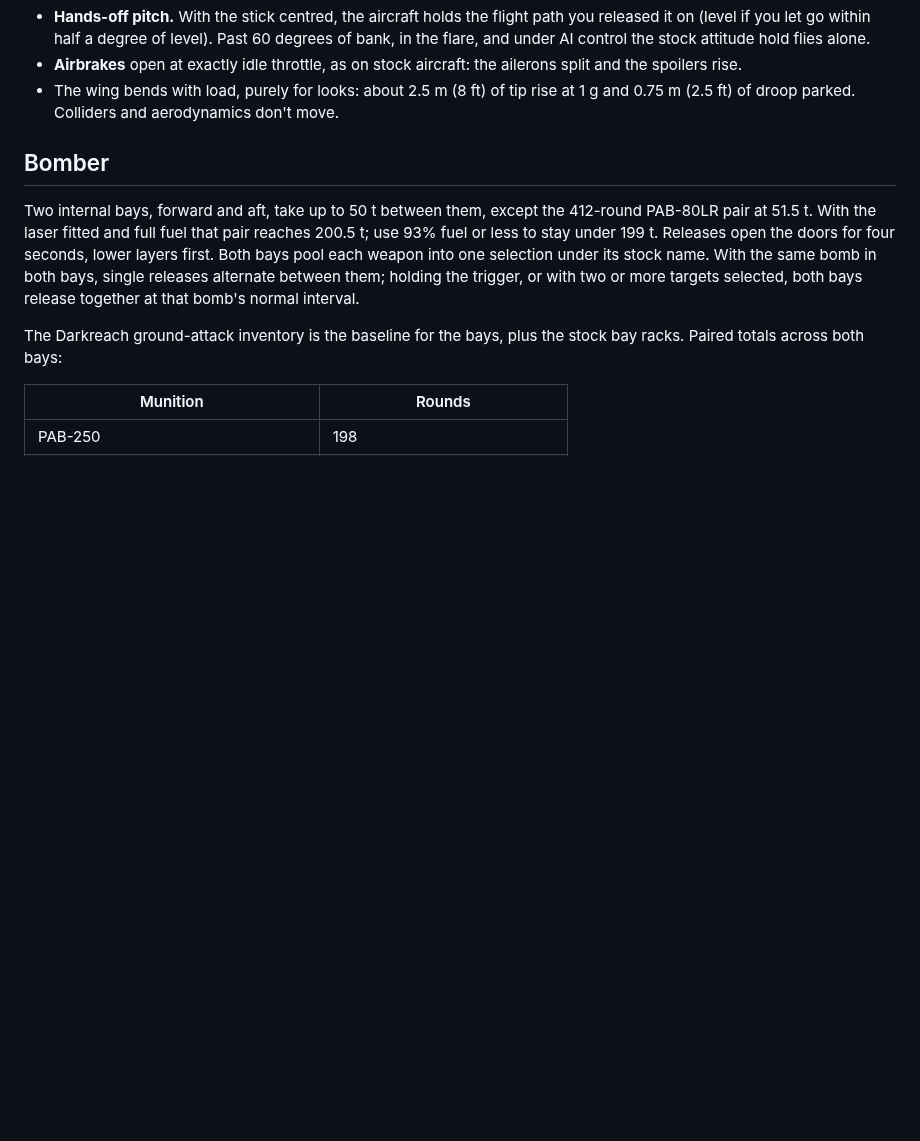
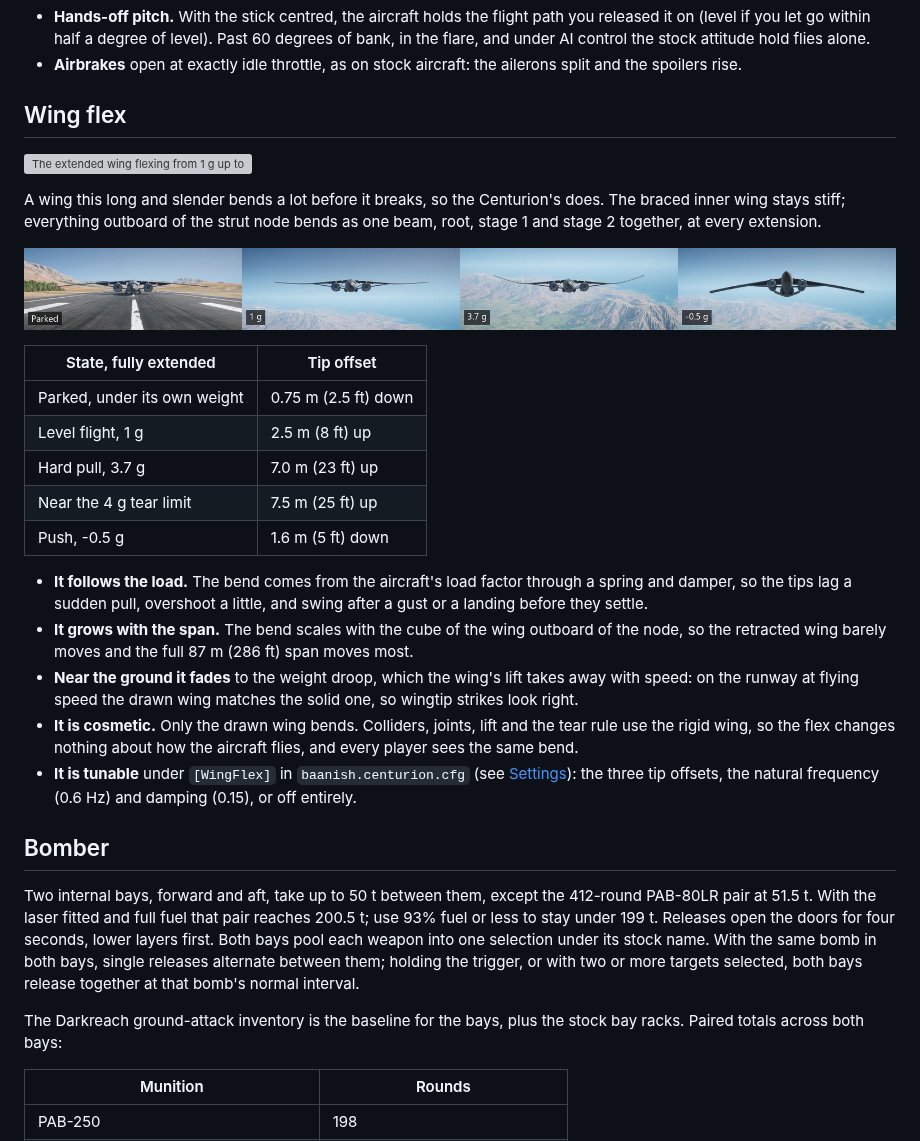
Before and after one commit to baanish/MRB-100-Centurion, a Markdown page: README.md, the part around one of its changes. Drawn GitHub-style; pictures changed too: docs/player/media/centurion_wing_flex_stills.jpg (added); blank space fills up the shorter version; grey boxes are pictures that could not be loaded.

Commit message:
README: wing flex section with its full range of motion, and the AWACS beam deploying at 60,000 ft

```diff
--- a/README.md
+++ b/README.md
@@ -66,7 +66,28 @@ The span is on **Custom Axis 1**, the axis the Alkyon's wing sweep uses: 0 is re
 - **Rotation and tail strike.** Rotate to 8 or 9 degrees; the tail strikes at 10.5.
 - **Hands-off pitch.** With the stick centred, the aircraft holds the flight path you released it on (level if you let go within half a degree of level). Past 60 degrees of bank, in the flare, and under AI control the stock attitude hold flies alone.
 - **Airbrakes** open at exactly idle throttle, as on stock aircraft: the ailerons split and the spoilers rise.
-- The wing bends with load, purely for looks: about 2.5 m (8 ft) of tip rise at 1 g and 0.75 m (2.5 ft) of droop parked. Colliders and aerodynamics don't move.
+
+## Wing flex
+
+![The extended wing flexing from 1 g up to 3.7 g, down to -0.5 g and back, seen head-on](docs/player/media/centurion_wing_flex.gif)
+
+A wing this long and slender bends a lot before it breaks, so the Centurion's does. The braced inner wing stays stiff; everything outboard of the strut node bends as one beam, root, stage 1 and stage 2 together, at every extension.
+
+![Head-on stills of the extended wing: parked, 1 g, 3.7 g and -0.5 g](docs/player/media/centurion_wing_flex_stills.jpg)
+
+| State, fully extended | Tip offset |
+|---|---|
+| Parked, under its own weight | 0.75 m (2.5 ft) down |
+| Level flight, 1 g | 2.5 m (8 ft) up |
+| Hard pull, 3.7 g | 7.0 m (23 ft) up |
+| Near the 4 g tear limit | 7.5 m (25 ft) up |
+| Push, -0.5 g | 1.6 m (5 ft) down |
+
+- **It follows the load.** The bend comes from the aircraft's load factor through a spring and damper, so the tips lag a sudden pull, overshoot a little, and swing after a gust or a landing before they settle.
+- **It grows with the span.** The bend scales with the cube of the wing outboard of the node, so the retracted wing barely moves and the full 87 m (286 ft) span moves most.
+- **Near the ground it fades** to the weight droop, which the wing's lift takes away with speed: on the runway at flying speed the drawn wing matches the solid one, so wingtip strikes look right.
+- **It is cosmetic.** Only the drawn wing bends. Colliders, joints, lift and the tear rule use the rigid wing, so the flex changes nothing about how the aircraft flies, and every player sees the same bend.
+- **It is tunable** under `[WingFlex]` in `baanish.centurion.cfg` (see [Settings](#settings)): the three tip offsets, the natural frequency (0.6 Hz) and damping (0.15), or off entirely.
 
 ## Bomber
 
```
Also changed, not shown: other parts of README.md (+2 -0 lines), 2 other files.
